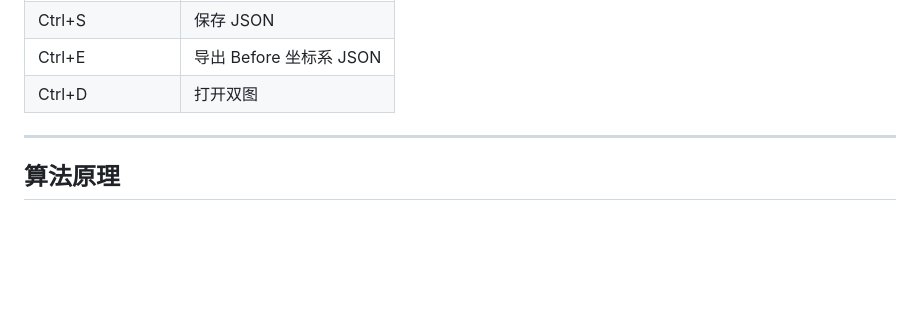
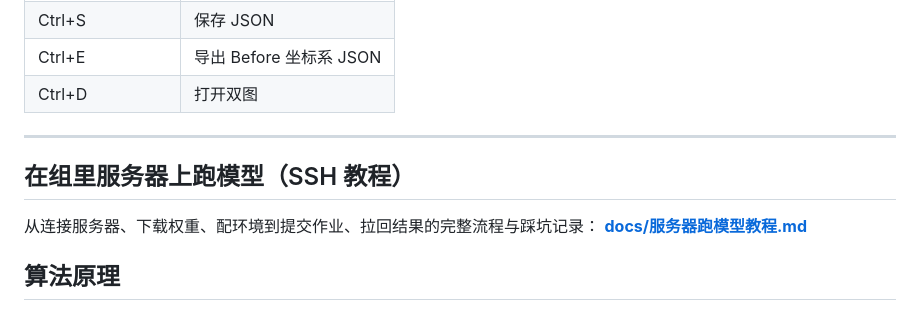
Before and after one commit to MarkSUStech/LabelMyEye, a Markdown page: README.md, the part around the change. GitHub-like rendering; blank space fills up the shorter version.

```diff
--- a/README.md
+++ b/README.md
@@ -199,6 +199,11 @@ central_inner(紫)                 ← 后极部让出上下激光安全区 +
 
 ---
 
+## 在组里服务器上跑模型（SSH 教程）
+
+从连接服务器、下载权重、配环境到提交作业、拉回结果的完整流程与踩坑记录：
+**[docs/服务器跑模型教程.md](docs/服务器跑模型教程.md)**
+
 ## 算法原理
 
 - **完整图文算法说明**：[docs/DR算法说明.md](docs/DR算法说明.md)（LaTeX/PDF 版：[docs/DR光凝标注派生结构算法说明.pdf](docs/DR光凝标注派生结构算法说明.pdf)）
```
Also changed, not shown: docs/服务器跑模型教程.md (added, +356 -0 lines).
